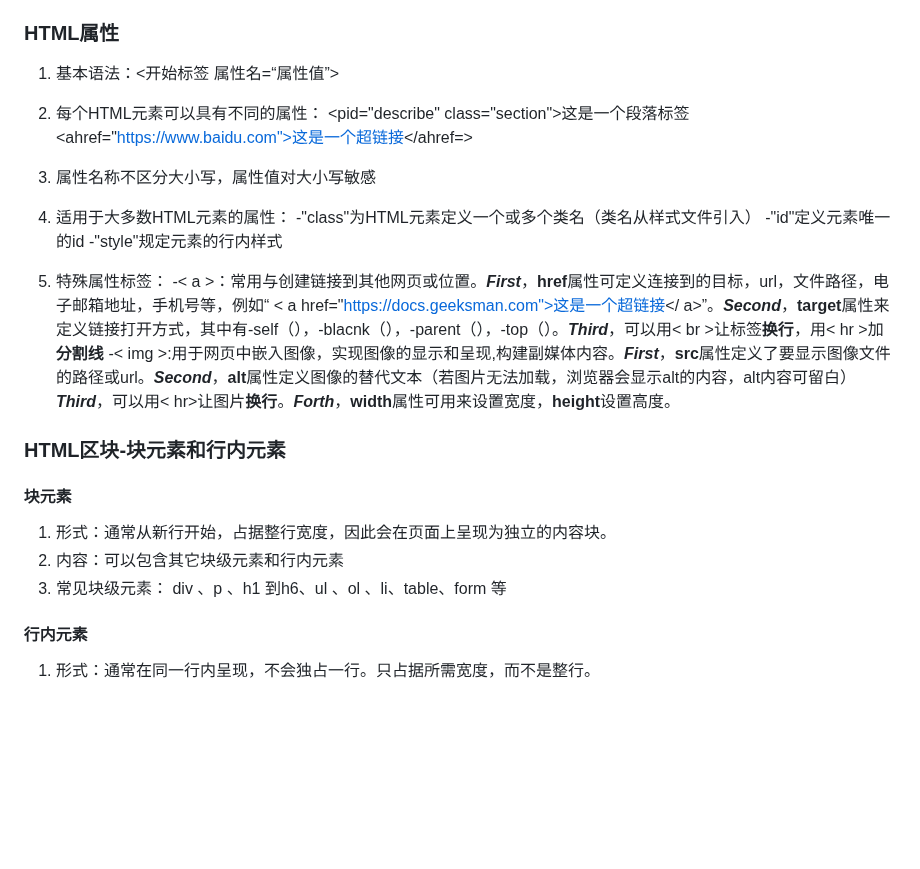
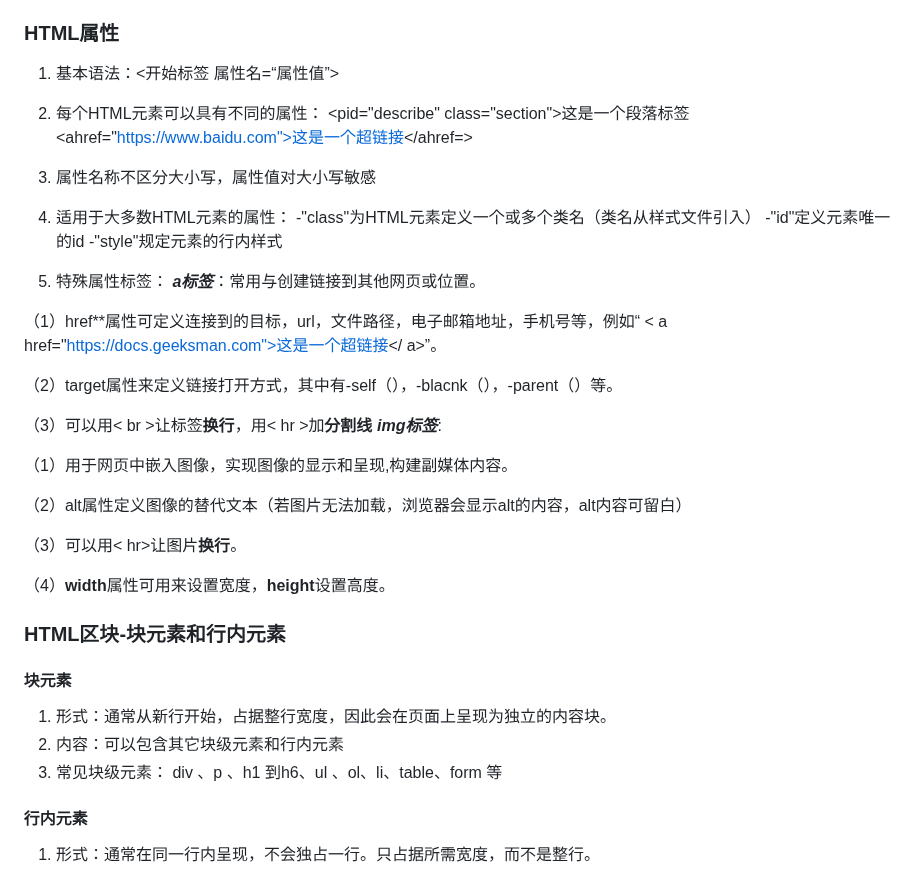
Before and after one commit to Hyyyy6666/hyyyy6666, a Markdown page: HTML学习笔记.md, the part around one of its changes. Drawn GitHub-style; blank space fills up the shorter version.

```diff
--- a/HTML学习笔记.md
+++ b/HTML学习笔记.md
@@ -18,24 +18,41 @@
 
 ### HTML属性
 1. 基本语法：<开始标签 属性名=“属性值”>
+
 2. 每个HTML元素可以具有不同的属性：
     <pid="describe" class="section">这是一个段落标签</p>
     <ahref="https://www.baidu.com">这是一个超链接</ahref=>
+
 3. 属性名称不区分大小写，属性值对大小写敏感
+
 4. 适用于大多数HTML元素的属性：
--"class"为HTML元素定义一个或多个类名（类名从样式文件引入）
--"id"定义元素唯一的id
--"style"规定元素的行内样式
+  -"class"为HTML元素定义一个或多个类名（类名从样式文件引入）
+  -"id"定义元素唯一的id
+  -"style"规定元素的行内样式
 
 5. 特殊属性标签：
--< a >：常用与创建链接到其他网页或位置。***First***，**href**属性可定义连接到的目标，url，文件路径，电子邮箱地址，手机号等，例如“ < a href="https://docs.geeksman.com">这是一个超链接</ a>”。***Second***，**target**属性来定义链接打开方式，其中有-self（），-blacnk（），-parent（），-top（）。***Third***，可以用< br >让标签**换行**，用< hr >加**分割线**
--< img >:用于网页中嵌入图像，实现图像的显示和呈现,构建副媒体内容。***First***，**src**属性定义了要显示图像文件的路径或url。***Second***，**alt**属性定义图像的替代文本（若图片无法加载，浏览器会显示alt的内容，alt内容可留白）***Third***，可以用< hr>让图片**换行**。***Forth***，**width**属性可用来设置宽度，**height**设置高度。
+  ***a标签***：常用与创建链接到其他网页或位置。
+
+  （1）href**属性可定义连接到的目标，url，文件路径，电子邮箱地址，手机号等，例如“ < a href="https://docs.geeksman.com">这是一个超链接</ a>”。
+
+  （2）target属性来定义链接打开方式，其中有-self（），-blacnk（），-parent（）等。
+
+  （3）可以用< br >让标签**换行**，用< hr >加**分割线**
+  ***img标签***:
+
+  （1）用于网页中嵌入图像，实现图像的显示和呈现,构建副媒体内容。
+
+  （2）alt属性定义图像的替代文本（若图片无法加载，浏览器会显示alt的内容，alt内容可留白）
+
+  （3）可以用< hr>让图片**换行**。
+
+  （4）**width**属性可用来设置宽度，**height**设置高度。
 
 ### HTML区块-块元素和行内元素
 #### 块元素
 1. 形式：通常从新行开始，占据整行宽度，因此会在页面上呈现为独立的内容块。
 2. 内容：可以包含其它块级元素和行内元素
-3. 常见块级元素： div 、p 、h1 到h6、ul 、ol 、li、table、form 等
+3. 常见块级元素： div 、p 、h1 到h6、ul 、ol、li、table、form 等
 #### 行内元素
 1. 形式：通常在同一行内呈现，不会独占一行。只占据所需宽度，而不是整行。
 2. 内容：不能包含块级元素，但可以包含其他行内元素。
```
Also changed, not shown: other parts of HTML学习笔记.md (+11 -1 lines).
